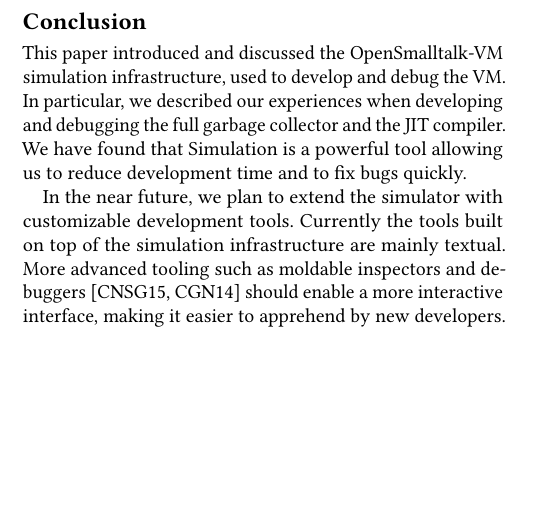
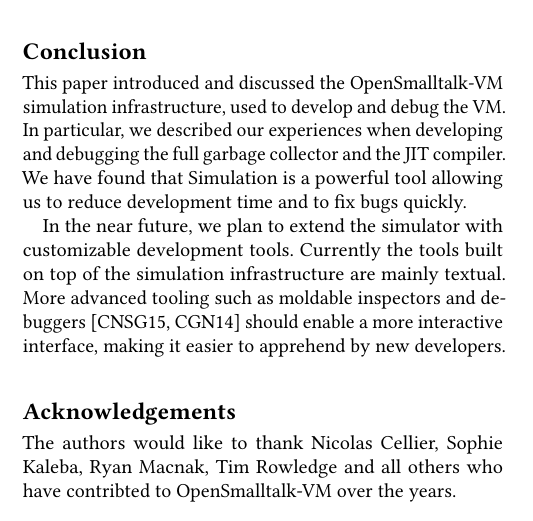
Before and after one commit to clementbera/2018-VMSimulator, a LaTeX paper (paper.tex): part of one column of page 9 of 10, cut so that both start at the same text, the shorter picture padded with empty space. Compiled offline with pdfLaTeX.

Commit message:
Adding a brief Acknowledgements section for those that have done JIT work.

```diff
--- a/paper.tex
+++ b/paper.tex
@@ -536,6 +536,8 @@
   %% \grantnum[<url>]{<sponsorID>}{<number>} should be used to
   %% acknowledge financial support and will be used by metadata
   %% extraction tools.
+\section*{Acknowledgements}
+The authors would like to thank Nicolas Cellier, Sophie Kaleba, Ryan Macnak, Tim Rowledge and all others who have contribted to OpenSmalltalk-VM over the years.
 %  This material is based upon work supported by the
 %  \grantsponsor{GS100000001}{National Science
 %    Foundation}{http://dx.doi.org/10.13039/100000001} under Grant
```
Also changed, not shown: paper.pdf.
